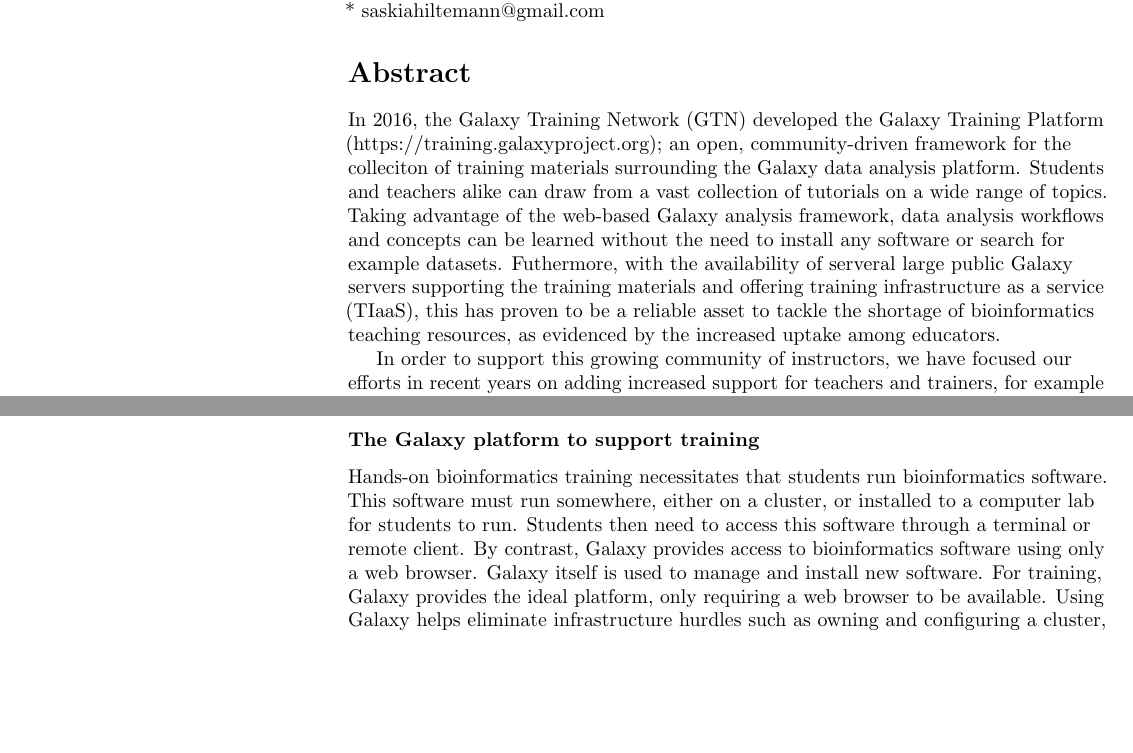
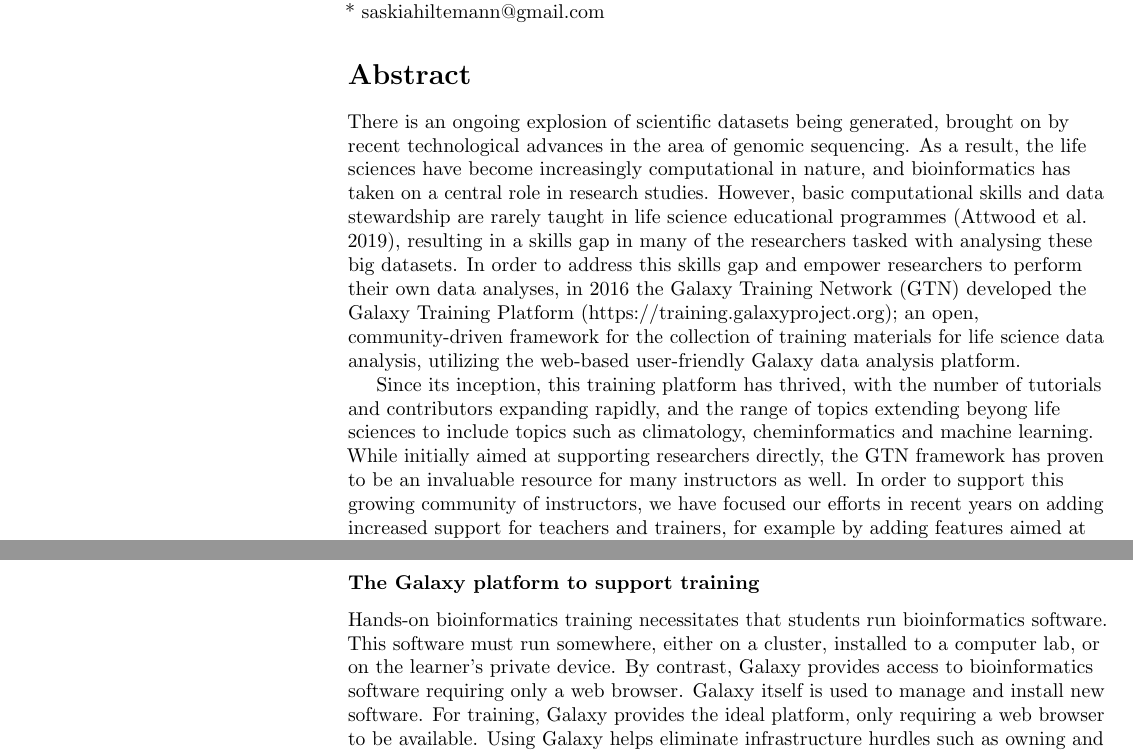
Before and after one commit to galaxyproject/GTN-community-paper-2020, a LaTeX document (gtn_paper.tex): two parts of pages 1 and 3 of 21, joined at a grey line, cut so that both start at the same text, the shorter picture padded with empty space. Compiled offline with pdfLaTeX.

Commit message:
update abstract, some text tweaks

```diff
--- a/gtn_paper.tex
+++ b/gtn_paper.tex
@@ -227,12 +227,11 @@
 
 
 % Please keep the abstract below 300 words
-\section*{Abstract}In 2016, the Galaxy Training Network (GTN) developed the Galaxy Training Platform (https://training.galaxyproject.org); an open, community-driven framework for the colleciton of training materials surrounding the Galaxy data analysis platform.
-Students and teachers alike can draw from a vast collection of tutorials on a wide range of topics.
-Taking advantage of the web-based Galaxy analysis framework, data analysis workflows and concepts can be learned without the need to install any software or search for example datasets.
-Futhermore, with the availability of serveral large public Galaxy servers supporting the training materials and offering training infrastructure as a service (TIaaS), this has proven to be a reliable asset to tackle the shortage of bioinformatics teaching resources, as evidenced by the increased uptake among educators.
+\section*{Abstract}
+There is an ongoing explosion of scientific datasets being generated, brought on by recent technological advances in the area of genomic sequencing. As a result, the life sciences have become increasingly computational in nature, and bioinformatics has taken on a central role in research studies. However, basic computational skills and data stewardship are rarely taught in life science educational programmes (Attwood et al. 2019), resulting in a skills gap in many of the researchers tasked with analysing these big datasets. In order to address this skills gap and empower researchers to perform their own data analyses, in 2016 the Galaxy Training Network (GTN) developed the Galaxy Training Platform (https://training.galaxyproject.org); an open, community-driven framework for the collection of training materials for life science data analysis, utilizing the web-based user-friendly Galaxy data analysis platform.
 
-In order to support this growing community of instructors, we have focused our efforts in recent years on adding increased support for teachers and trainers, for example by adding features aimed at facilitating the use of the materials in a classroom setting, simplifying the contribution flow for new materials, and adding a set of train-the-trainer materials.
+Since its inception, this training platform has thrived, with the number of tutorials and contributors expanding rapidly, and the range of topics extending beyong life sciences to include topics such as climatology, cheminformatics and machine learning. While initially aimed at supporting researchers directly, the GTN framework has proven to be an invaluable resource for many instructors as well. In order to support this growing community of instructors, we have focused our efforts in recent years on adding increased support for teachers and trainers, for example by adding features aimed at facilitating the use of the materials in a classroom setting, simplifying the contribution flow for new materials, and adding a set of train-the-trainer materials.
+
 Here we present the latest developments in the project, aimed at facilitating the use of the Galaxy Training materials by educators.
 
 
@@ -313,9 +320,8 @@
 
 \subsubsection*{The Galaxy platform to support training}
 Hands-on bioinformatics training necessitates that students run bioinformatics software.
-This software must run somewhere, either on a cluster, or installed to a computer lab for students to run.
-Students then need to access this software through a terminal or remote client.
-By contrast, Galaxy provides access to bioinformatics software using only a web browser.
+This software must run somewhere, either on a cluster, installed to a computer lab, or on the learner's private device.
+By contrast, Galaxy provides access to bioinformatics software requiring only a web browser.
 Galaxy itself is used to manage and install new software. For training, Galaxy provides the ideal platform, only requiring a web browser to be available.
 Using Galaxy helps eliminate infrastructure hurdles such as owning and configuring a cluster, or deploying software to machines in a computer lab. Using one of the many free, public Galaxy servers removes these complications completely.
 During training events, students access Galaxy through the web interface, and thereby have seamless access to thousands of bioinformatics tools.
```
Also changed, not shown: gtn_paper.tex (33 more changed lines).
